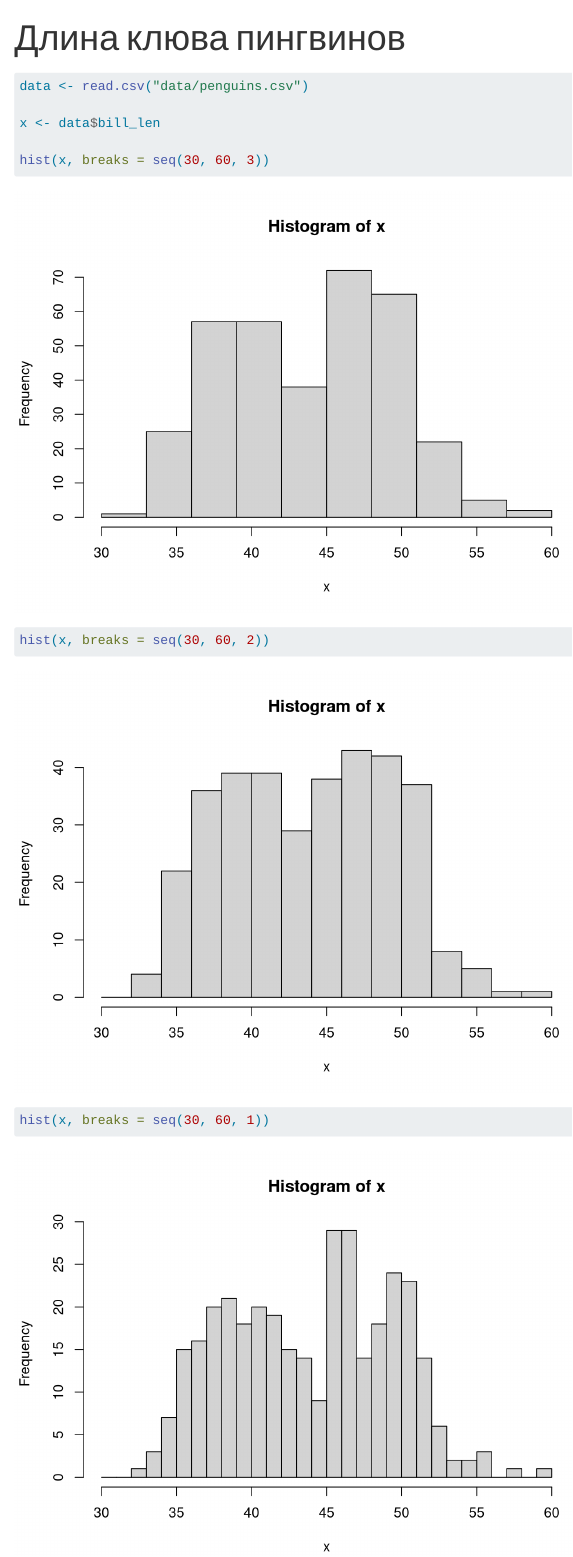
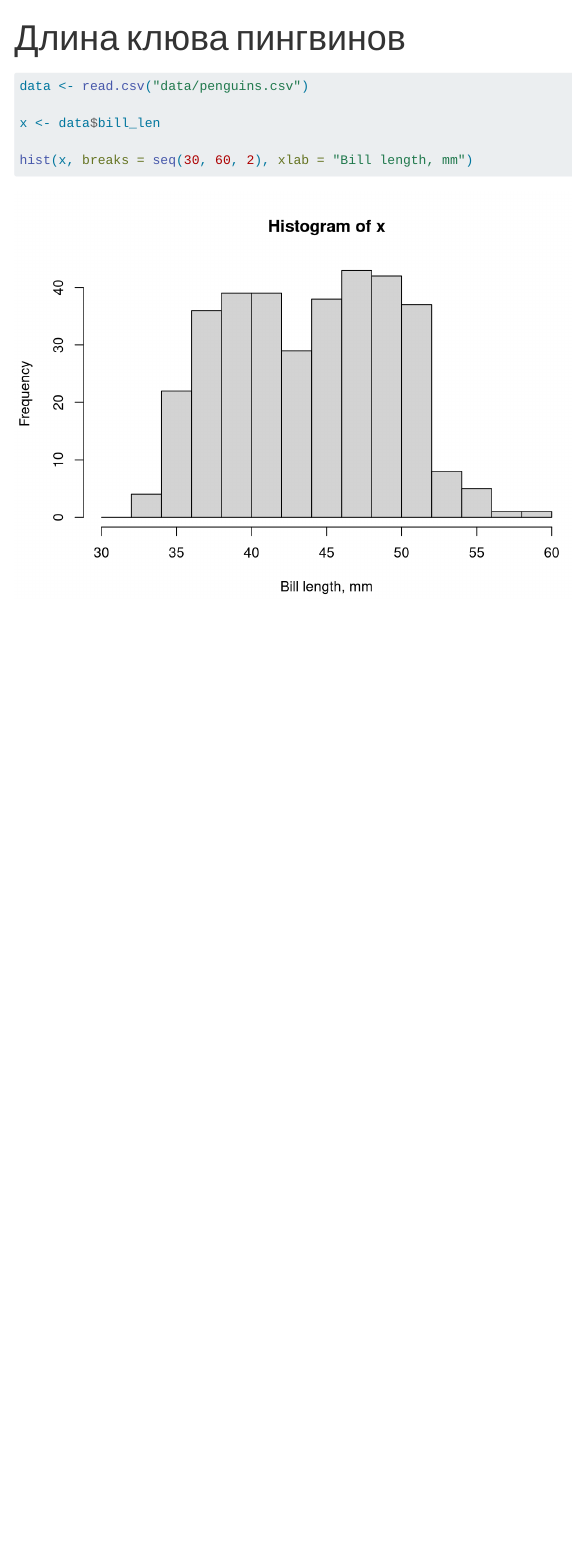
Before and after one commit to dbochkar/r-course, a Quarto document (paper.qmd): the page in a window 1100 px wide, from its top. Rendered offline with R 4.5, knitr and Pandoc in place of Quarto, with nearby package versions.

Commit message:
Добавил подпись оси

````diff
--- a/paper.qmd
+++ b/paper.qmd
@@ -10,7 +10,5 @@ data <- read.csv("data/penguins.csv")
 
 x <- data$bill_len
 
-hist(x, breaks = seq(30, 60, 3))
-hist(x, breaks = seq(30, 60, 2))
-hist(x, breaks = seq(30, 60, 1))
+hist(x, breaks = seq(30, 60, 2), xlab = "Bill length, mm")
 ```
````
